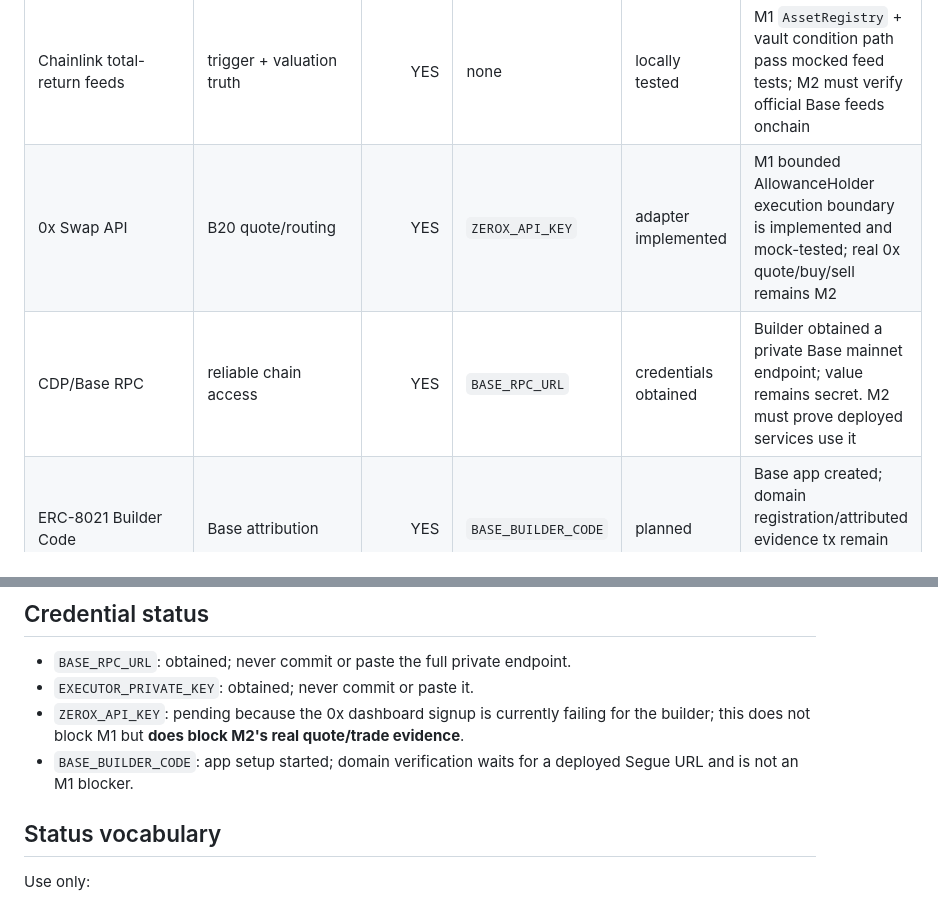
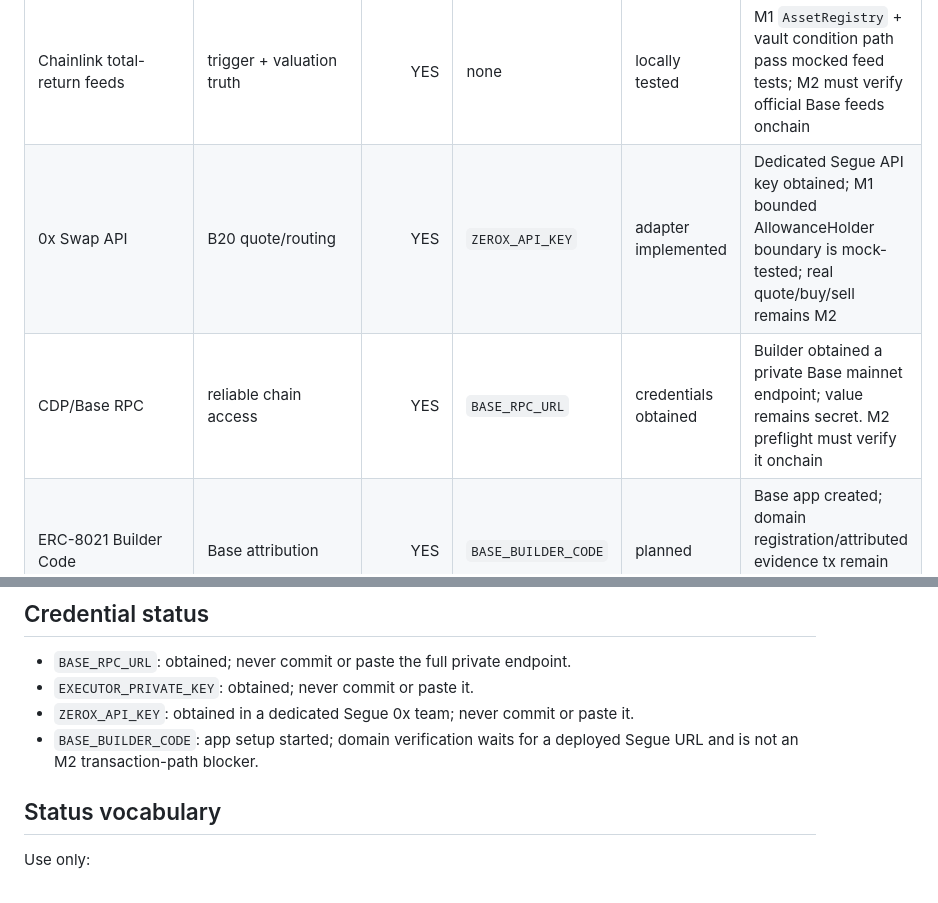
Before and after one commit to jenzylove/segue, a Markdown page: docs/INTEGRATIONS.md, 2 parts joined by grey strips. GitHub-like rendering.

Commit message:
docs: record M2 credentials readiness

```diff
--- a/docs/INTEGRATIONS.md
+++ b/docs/INTEGRATIONS.md
@@ -7,8 +7,8 @@ This ledger stays live for the entire build. Do not let planned integrations sil
 | Base mainnet | execution network | YES | Base ETH | planned | M2: deployed contracts + real tx |
 | Coinbase B20 assets | tokenized stocks | YES | none | planned | M2: verified official addresses in registry |
 | Chainlink total-return feeds | trigger + valuation truth | YES | none | locally tested | M1 `AssetRegistry` + vault condition path pass mocked feed tests; M2 must verify official Base feeds onchain |
-| 0x Swap API | B20 quote/routing | YES | `ZEROX_API_KEY` | adapter implemented | M1 bounded AllowanceHolder execution boundary is implemented and mock-tested; real 0x quote/buy/sell remains M2 |
-| CDP/Base RPC | reliable chain access | YES | `BASE_RPC_URL` | credentials obtained | Builder obtained a private Base mainnet endpoint; value remains secret. M2 must prove deployed services use it |
+| 0x Swap API | B20 quote/routing | YES | `ZEROX_API_KEY` | adapter implemented | Dedicated Segue API key obtained; M1 bounded AllowanceHolder boundary is mock-tested; real quote/buy/sell remains M2 |
+| CDP/Base RPC | reliable chain access | YES | `BASE_RPC_URL` | credentials obtained | Builder obtained a private Base mainnet endpoint; value remains secret. M2 preflight must verify it onchain |
 | ERC-8021 Builder Code | Base attribution | YES | `BASE_BUILDER_CODE` | planned | Base app created; domain registration/attributed evidence tx remain deployment-stage work |
 | PostgreSQL | worker checkpoints/history cache | YES | `DATABASE_URL` | planned | M4: restart-safe worker reconciliation |
 | Real chart source | trading context UI | YES for frontend | TBD | planned | M5: labelled live chart renders |
@@ -32,8 +32,8 @@ No production B20 address, Chainlink feed, 0x API response, or Base mainnet tran
 
 - `BASE_RPC_URL`: obtained; never commit or paste the full private endpoint.
 - `EXECUTOR_PRIVATE_KEY`: obtained; never commit or paste it.
-- `ZEROX_API_KEY`: pending because the 0x dashboard signup is currently failing for the builder; this does not block M1 but **does block M2's real quote/trade evidence**.
-- `BASE_BUILDER_CODE`: app setup started; domain verification waits for a deployed Segue URL and is not an M1 blocker.
+- `ZEROX_API_KEY`: obtained in a dedicated Segue 0x team; never commit or paste it.
+- `BASE_BUILDER_CODE`: app setup started; domain verification waits for a deployed Segue URL and is not an M2 transaction-path blocker.
 
 ## Status vocabulary
 
```
